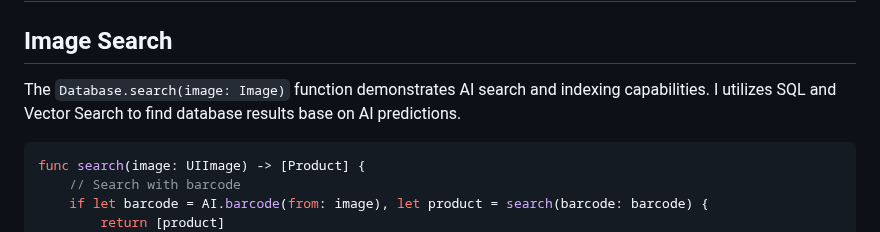
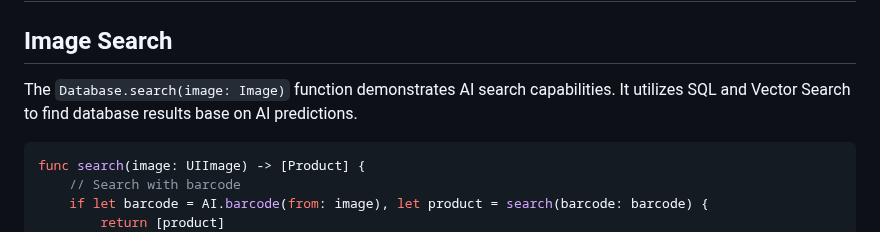
Before and after one commit to waynecarter/simple-intelligence, a Markdown page: README.md, the part around the change. Rendered like a GitHub page.

Commit message:
Update image search example

````diff
--- a/README.md
+++ b/README.md
@@ -2,7 +2,7 @@
 
 ## Image Search
 
-The `Database.search(image: Image)` function demonstrates AI search and indexing capabilities. I utilizes SQL and Vector Search to find database results base on AI predictions.
+The `Database.search(image: Image)` function demonstrates AI search capabilities. It utilizes SQL and Vector Search to find database results base on AI predictions.
 
 ```swift
 func search(image: UIImage) -> [Product] {
````
